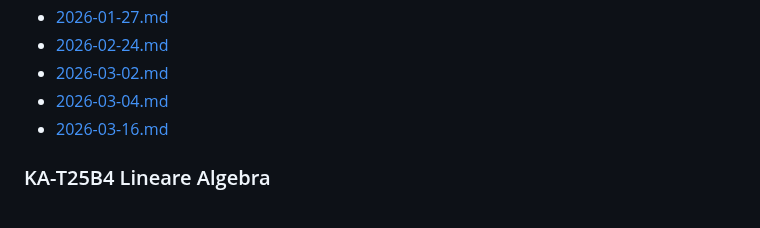
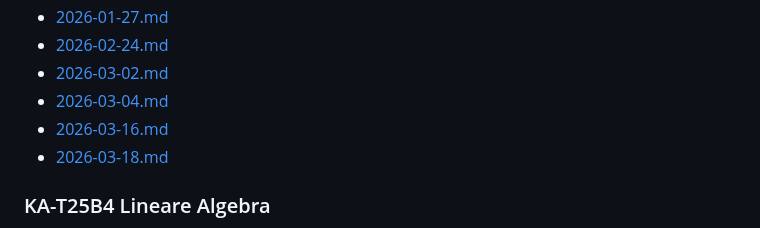
Before and after one commit to Crafter-Y/uni, a Markdown page: README.md, the part around the change. Rendered like a GitHub page.

```diff
--- a/README.md
+++ b/README.md
@@ -22,6 +22,7 @@ I may or may not post my transcripts here.
 - [2026-03-02.md](./ka-tinf25b4-webengineering/2026-03-02/2026-03-02.md)
 - [2026-03-04.md](./ka-tinf25b4-webengineering/2026-03-04/2026-03-04.md)
 - [2026-03-16.md](./ka-tinf25b4-webengineering/2026-03-16/2026-03-16.md)
+- [2026-03-18.md](./ka-tinf25b4-webengineering/2026-03-18/2026-03-18.md)
 
 ### KA-T25B4 Lineare Algebra
 
```
Also changed, not shown: ka-tinf25b4-webengineering/2026-03-18/2026-03-18.md (added, +19 -0 lines).
